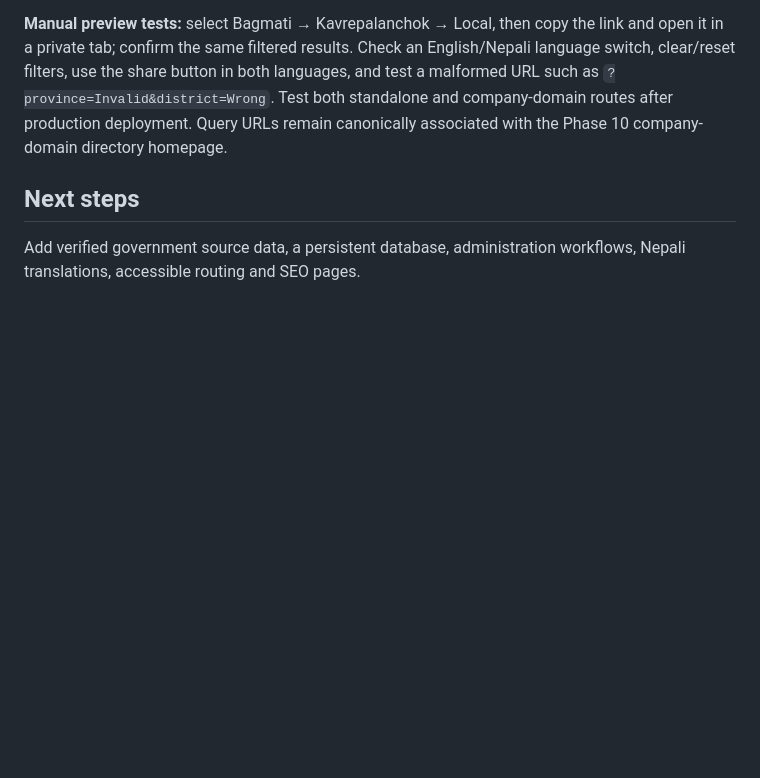
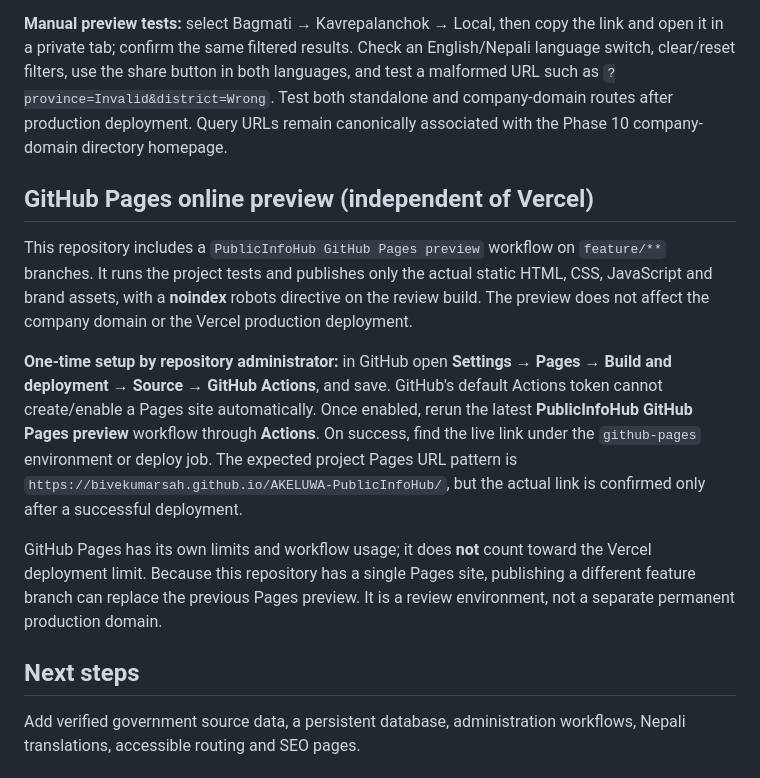
Before and after one commit to Bivekumarsah/AKELUWA-PublicInfoHub, a Markdown page: README.md, the part around the change. Rendered like a GitHub page; blank space fills up the shorter version.

Commit message:
Document one-time GitHub Pages activation and independent preview behavior

```diff
--- a/README.md
+++ b/README.md
@@ -121,6 +121,14 @@ The page applies these parameters on initial load. Invalid values are discarded,
 
 **Manual preview tests:** select Bagmati → Kavrepalanchok → Local, then copy the link and open it in a private tab; confirm the same filtered results. Check an English/Nepali language switch, clear/reset filters, use the share button in both languages, and test a malformed URL such as `?province=Invalid&district=Wrong`. Test both standalone and company-domain routes after production deployment. Query URLs remain canonically associated with the Phase 10 company-domain directory homepage.
 
+## GitHub Pages online preview (independent of Vercel)
+
+This repository includes a `PublicInfoHub GitHub Pages preview` workflow on `feature/**` branches. It runs the project tests and publishes only the actual static HTML, CSS, JavaScript and brand assets, with a **noindex** robots directive on the review build. The preview does not affect the company domain or the Vercel production deployment.
+
+**One-time setup by repository administrator:** in GitHub open **Settings → Pages → Build and deployment → Source → GitHub Actions**, and save. GitHub's default Actions token cannot create/enable a Pages site automatically. Once enabled, rerun the latest **PublicInfoHub GitHub Pages preview** workflow through **Actions**. On success, find the live link under the `github-pages` environment or deploy job. The expected project Pages URL pattern is `https://bivekumarsah.github.io/AKELUWA-PublicInfoHub/`, but the actual link is confirmed only after a successful deployment.
+
+GitHub Pages has its own limits and workflow usage; it does **not** count toward the Vercel deployment limit. Because this repository has a single Pages site, publishing a different feature branch can replace the previous Pages preview. It is a review environment, not a separate permanent production domain.
+
 ## Next steps
 Add verified government source data, a persistent database, administration workflows, Nepali translations, accessible routing and SEO pages.
 
```
